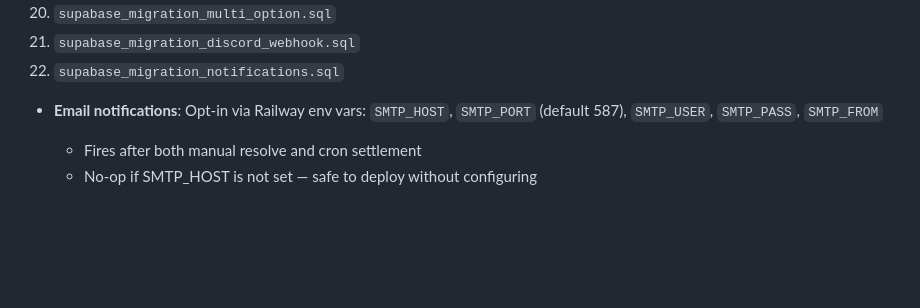
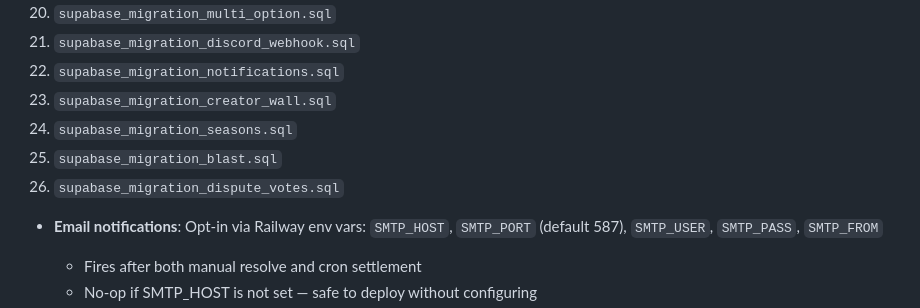
Before and after one commit to marcdems1-create/Hyperflex, a Markdown page: CLAUDE.md, the part around one of its changes. GitHub-like rendering; blank space fills up the shorter version.

```diff
--- a/CLAUDE.md
+++ b/CLAUDE.md
@@ -350,6 +388,10 @@
 20. `supabase_migration_multi_option.sql`
 21. `supabase_migration_discord_webhook.sql`
 22. `supabase_migration_notifications.sql`
+23. `supabase_migration_creator_wall.sql`
+24. `supabase_migration_seasons.sql`
+25. `supabase_migration_blast.sql`
+26. `supabase_migration_dispute_votes.sql`
 - **Email notifications**: Opt-in via Railway env vars: `SMTP_HOST`, `SMTP_PORT` (default 587), `SMTP_USER`, `SMTP_PASS`, `SMTP_FROM`
   - Fires after both manual resolve and cron settlement
   - No-op if SMTP_HOST is not set — safe to deploy without configuring
```
Also changed, not shown: other parts of CLAUDE.md (+39 -1 lines), TODO.md (+14 -3 lines).
